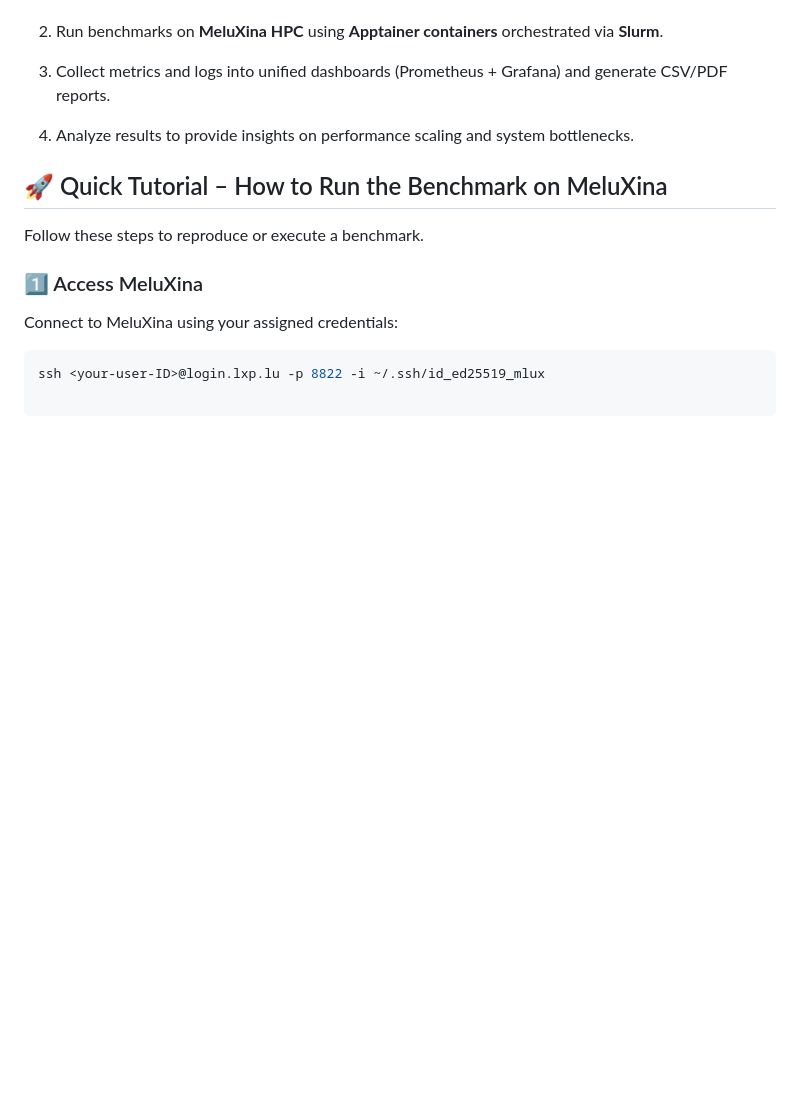
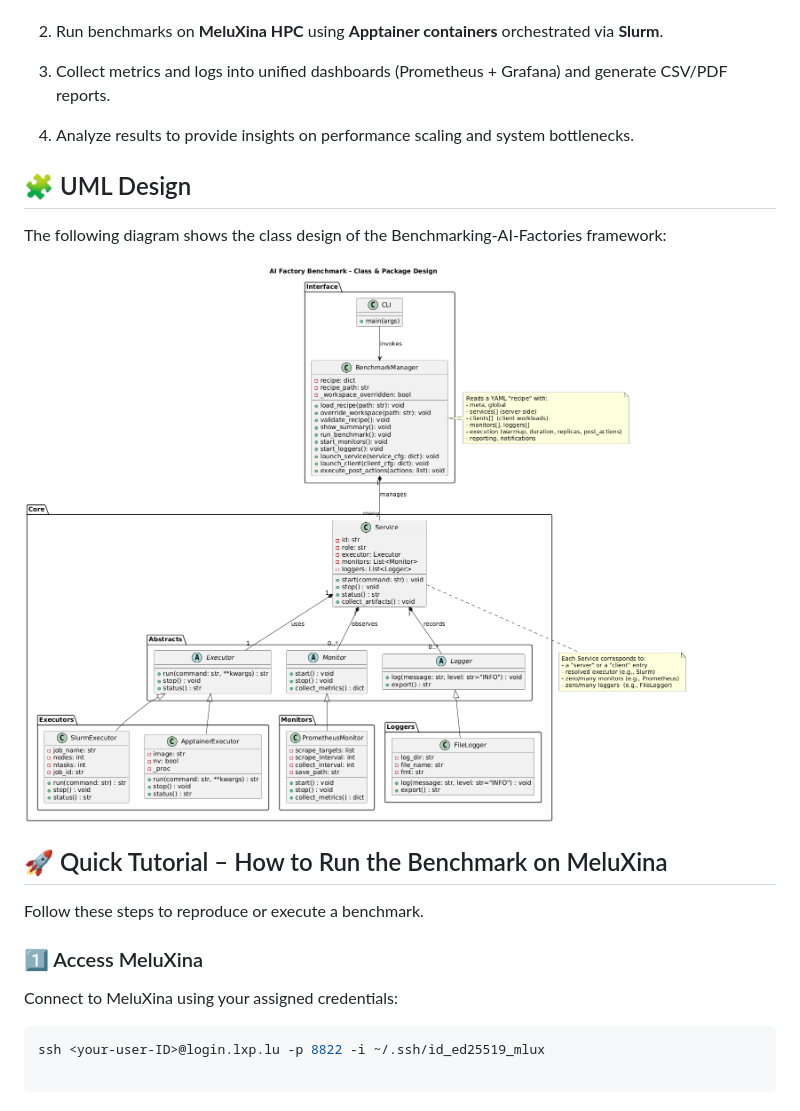
Before and after one commit to LucaLM02/Benchmarking-AI-Factories, a Markdown page: README.md, the part around the change. Rendered like a GitHub page; pictures changed too: docs/design.png (added); blank space fills up the shorter version.

Commit message:
Add Docs & Update Readme

```diff
--- a/README.md
+++ b/README.md
@@ -42,6 +42,12 @@ Each component is tested independently and as part of an **end-to-end AI pipelin
 3. Collect metrics and logs into unified dashboards (Prometheus + Grafana) and generate CSV/PDF reports.
 
 4. Analyze results to provide insights on performance scaling and system bottlenecks.
+
+## 🧩 UML Design
+
+The following diagram shows the class design of the Benchmarking-AI-Factories framework:
+
+![Benchmark Design Diagram](docs/design.png)
 
 ## 🚀 Quick Tutorial – How to Run the Benchmark on MeluXina
 
```
Also changed, not shown: 1 other file.
